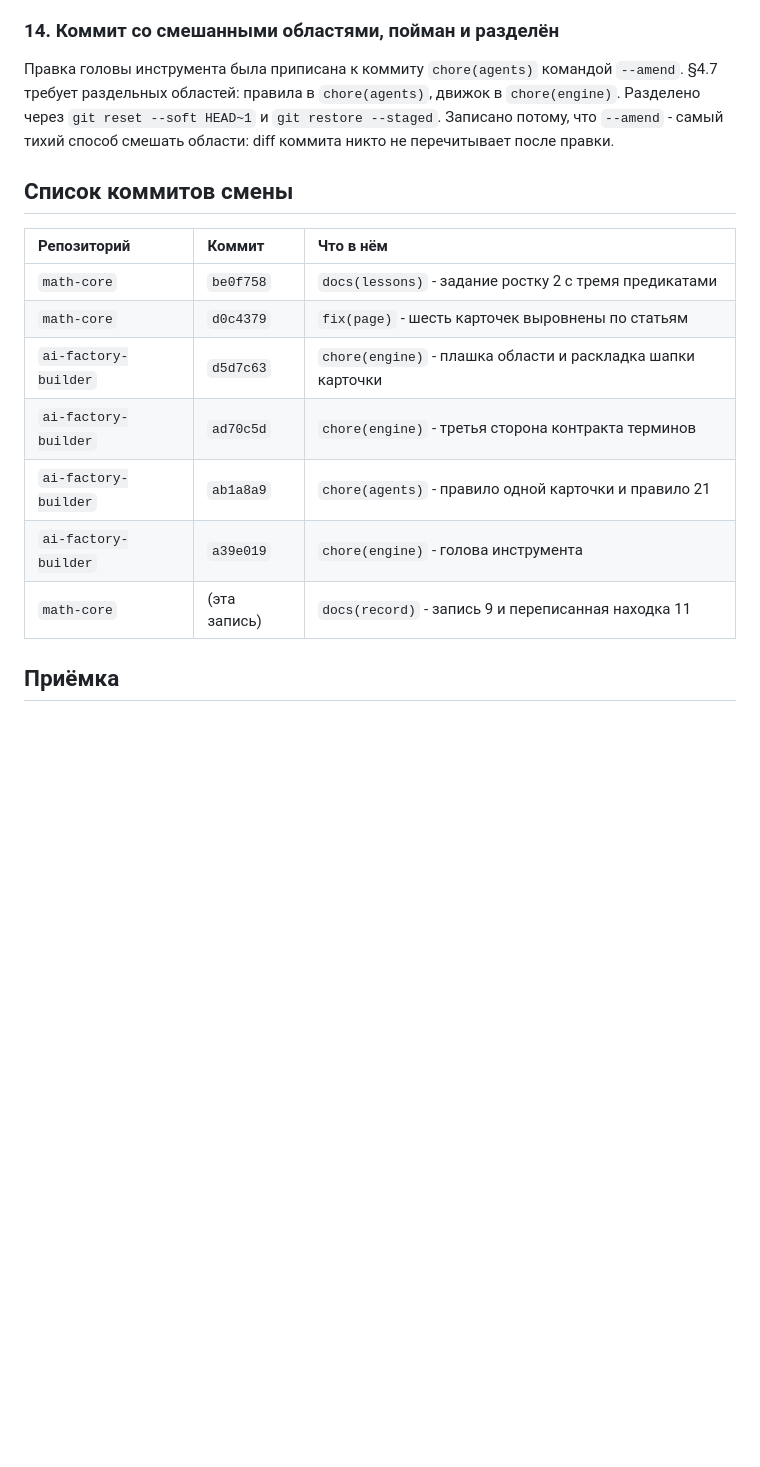
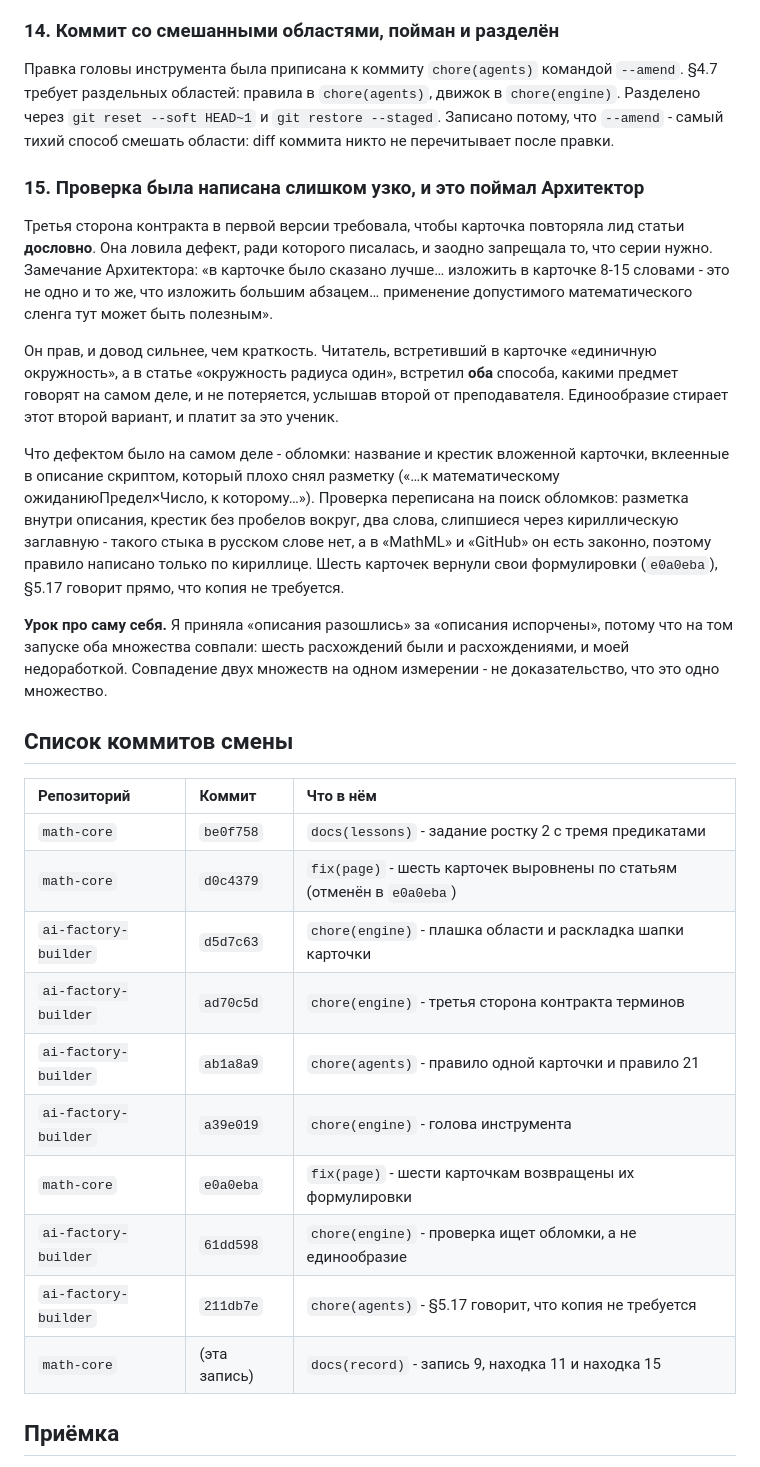
Before and after one commit to y-kolyada/math, a Markdown page: lessons/record-9.md, the part around the change. GitHub-like rendering; blank space fills up the shorter version.

Commit message:
docs(record): record the check that was written too narrow

```diff
--- a/lessons/record-9.md
+++ b/lessons/record-9.md
@@ -61,17 +61,30 @@
 
 Правка головы инструмента была приписана к коммиту `chore(agents)` командой `--amend`. §4.7 требует раздельных областей: правила в `chore(agents)`, движок в `chore(engine)`. Разделено через `git reset --soft HEAD~1` и `git restore --staged`. Записано потому, что `--amend` - самый тихий способ смешать области: diff коммита никто не перечитывает после правки.
 
+### 15. Проверка была написана слишком узко, и это поймал Архитектор
+
+Третья сторона контракта в первой версии требовала, чтобы карточка повторяла лид статьи **дословно**. Она ловила дефект, ради которого писалась, и заодно запрещала то, что серии нужно. Замечание Архитектора: «в карточке было сказано лучше… изложить в карточке 8-15 словами - это не одно и то же, что изложить большим абзацем… применение допустимого математического сленга тут может быть полезным».
+
+Он прав, и довод сильнее, чем краткость. Читатель, встретивший в карточке «единичную окружность», а в статье «окружность радиуса один», встретил **оба** способа, какими предмет говорят на самом деле, и не потеряется, услышав второй от преподавателя. Единообразие стирает этот второй вариант, и платит за это ученик.
+
+Что дефектом было на самом деле - обломки: название и крестик вложенной карточки, вклеенные в описание скриптом, который плохо снял разметку («…к математическому ожиданиюПредел×Число, к которому…»). Проверка переписана на поиск обломков: разметка внутри описания, крестик без пробелов вокруг, два слова, слипшиеся через кириллическую заглавную - такого стыка в русском слове нет, а в «MathML» и «GitHub» он есть законно, поэтому правило написано только по кириллице. Шесть карточек вернули свои формулировки (`e0a0eba`), §5.17 говорит прямо, что копия не требуется.
+
+**Урок про саму себя.** Я приняла «описания разошлись» за «описания испорчены», потому что на том запуске оба множества совпали: шесть расхождений были и расхождениями, и моей недоработкой. Совпадение двух множеств на одном измерении - не доказательство, что это одно множество.
+
 ## Список коммитов смены
 
 | Репозиторий | Коммит | Что в нём |
 | :-- | :-- | :-- |
 | `math-core` | `be0f758` | `docs(lessons)` - задание ростку 2 с тремя предикатами |
-| `math-core` | `d0c4379` | `fix(page)` - шесть карточек выровнены по статьям |
+| `math-core` | `d0c4379` | `fix(page)` - шесть карточек выровнены по статьям (отменён в `e0a0eba`) |
 | `ai-factory-builder` | `d5d7c63` | `chore(engine)` - плашка области и раскладка шапки карточки |
 | `ai-factory-builder` | `ad70c5d` | `chore(engine)` - третья сторона контракта терминов |
 | `ai-factory-builder` | `ab1a8a9` | `chore(agents)` - правило одной карточки и правило 21 |
 | `ai-factory-builder` | `a39e019` | `chore(engine)` - голова инструмента |
-| `math-core` | (эта запись) | `docs(record)` - запись 9 и переписанная находка 11 |
+| `math-core` | `e0a0eba` | `fix(page)` - шести карточкам возвращены их формулировки |
+| `ai-factory-builder` | `61dd598` | `chore(engine)` - проверка ищет обломки, а не единообразие |
+| `ai-factory-builder` | `211db7e` | `chore(agents)` - §5.17 говорит, что копия не требуется |
+| `math-core` | (эта запись) | `docs(record)` - запись 9, находка 11 и находка 15 |
 
 ## Приёмка
 
```
